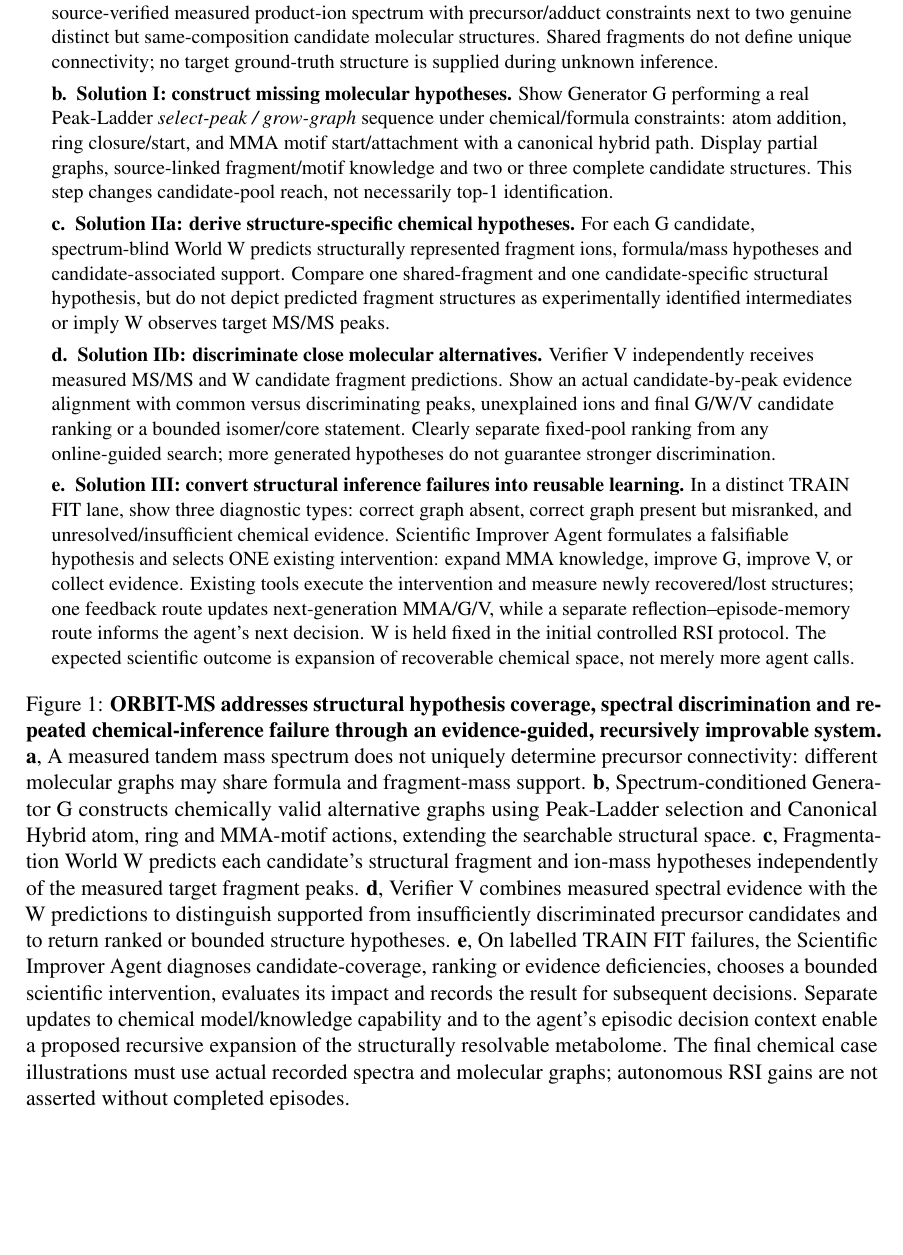
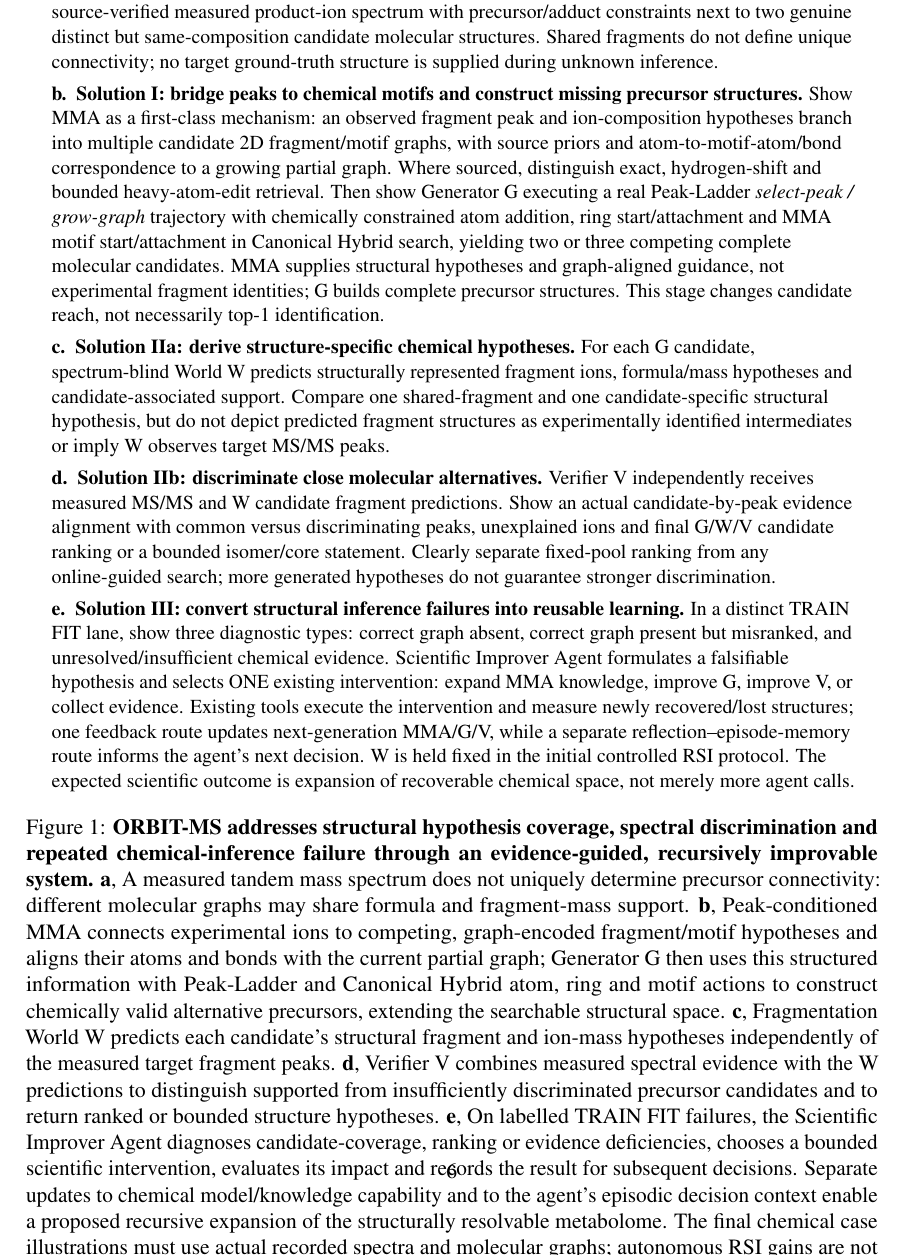
Before and after one commit to wangyu-sd/MS-paper, a LaTeX document (main.tex): part of page 6 of 29, cut so that both start at the same text, the shorter picture padded with empty space. Compiled offline with pdfLaTeX.

Commit message:
Clarify MMA peak-to-graph alignment and Canonical Hybrid G in Figure 1 manuscript caption

```diff
--- a/main.tex
+++ b/main.tex
@@ -44,12 +44,12 @@
 \IfFileExists{figures/fig1_orbit_ms_method_overview.pdf}{\includegraphics[width=\textwidth]{figures/fig1_orbit_ms_method_overview.pdf}}{%
 \orbitdraft{%
 \orbitpanel{a}{\textbf{Challenge: one experimental MS/MS can support competing precursor graphs.} Show one source-verified measured product-ion spectrum with precursor/adduct constraints next to two genuine distinct but same-composition candidate molecular structures. Shared fragments do not define unique connectivity; no target ground-truth structure is supplied during unknown inference.}
-\orbitpanel{b}{\textbf{Solution I: construct missing molecular hypotheses.} Show Generator G performing a real Peak-Ladder \emph{select-peak / grow-graph} sequence under chemical/formula constraints: atom addition, ring closure/start, and MMA motif start/attachment with a canonical hybrid path. Display partial graphs, source-linked fragment/motif knowledge and two or three complete candidate structures. This step changes candidate-pool reach, not necessarily top-1 identification.}
+\orbitpanel{b}{\textbf{Solution I: bridge peaks to chemical motifs and construct missing precursor structures.} Show MMA as a first-class mechanism: an observed fragment peak and ion-composition hypotheses branch into multiple candidate 2D fragment/motif graphs, with source priors and atom-to-motif-atom/bond correspondence to a growing partial graph. Where sourced, distinguish exact, hydrogen-shift and bounded heavy-atom-edit retrieval. Then show Generator G executing a real Peak-Ladder \emph{select-peak / grow-graph} trajectory with chemically constrained atom addition, ring start/attachment and MMA motif start/attachment in Canonical Hybrid search, yielding two or three competing complete molecular candidates. MMA supplies structural hypotheses and graph-aligned guidance, not experimental fragment identities; G builds complete precursor structures. This stage changes candidate reach, not necessarily top-1 identification.}
 \orbitpanel{c}{\textbf{Solution IIa: derive structure-specific chemical hypotheses.} For each G candidate, spectrum-blind World W predicts structurally represented fragment ions, formula/mass hypotheses and candidate-associated support. Compare one shared-fragment and one candidate-specific structural hypothesis, but do not depict predicted fragment structures as experimentally identified intermediates or imply W observes target MS/MS peaks.}
 \orbitpanel{d}{\textbf{Solution IIb: discriminate close molecular alternatives.} Verifier V independently receives measured MS/MS and W candidate fragment predictions. Show an actual candidate-by-peak evidence alignment with common versus discriminating peaks, unexplained ions and final G/W/V candidate ranking or a bounded isomer/core statement. Clearly separate fixed-pool ranking from any online-guided search; more generated hypotheses do not guarantee stronger discrimination.}
 \orbitpanel{e}{\textbf{Solution III: convert structural inference failures into reusable learning.} In a distinct TRAIN FIT lane, show three diagnostic types: correct graph absent, correct graph present but misranked, and unresolved/insufficient chemical evidence. Scientific Improver Agent formulates a falsifiable hypothesis and selects ONE existing intervention: expand MMA knowledge, improve G, improve V, or collect evidence. Existing tools execute the intervention and measure newly recovered/lost structures; one feedback route updates next-generation MMA/G/V, while a separate reflection--episode-memory route informs the agent's next decision. W is held fixed in the initial controlled RSI protocol. The expected scientific outcome is expansion of recoverable chemical space, not merely more agent calls.}
 }}%
-\caption{\textbf{ORBIT-MS addresses structural hypothesis coverage, spectral discrimination and repeated chemical-inference failure through an evidence-guided, recursively improvable system.} \textbf{a}, A measured tandem mass spectrum does not uniquely determine precursor connectivity: different molecular graphs may share formula and fragment-mass support. \textbf{b}, Spectrum-conditioned Generator G constructs chemically valid alternative graphs using Peak-Ladder selection and Canonical Hybrid atom, ring and MMA-motif actions, extending the searchable structural space. \textbf{c}, Fragmentation World W predicts each candidate's structural fragment and ion-mass hypotheses independently of the measured target fragment peaks. \textbf{d}, Verifier V combines measured spectral evidence with the W predictions to distinguish supported from insufficiently discriminated precursor candidates and to return ranked or bounded structure hypotheses. \textbf{e}, On labelled TRAIN FIT failures, the Scientific Improver Agent diagnoses candidate-coverage, ranking or evidence deficiencies, chooses a bounded scientific intervention, evaluates its impact and records the result for subsequent decisions. Separate updates to chemical model/knowledge capability and to the agent's episodic decision context enable a proposed recursive expansion of the structurally resolvable metabolome. The final chemical case illustrations must use actual recorded spectra and molecular graphs; autonomous RSI gains are not asserted without completed episodes.}
+\caption{\textbf{ORBIT-MS addresses structural hypothesis coverage, spectral discrimination and repeated chemical-inference failure through an evidence-guided, recursively improvable system.} \textbf{a}, A measured tandem mass spectrum does not uniquely determine precursor connectivity: different molecular graphs may share formula and fragment-mass support. \textbf{b}, Peak-conditioned MMA connects experimental ions to competing, graph-encoded fragment/motif hypotheses and aligns their atoms and bonds with the current partial graph; Generator G then uses this structured information with Peak-Ladder and Canonical Hybrid atom, ring and motif actions to construct chemically valid alternative precursors, extending the searchable structural space. \textbf{c}, Fragmentation World W predicts each candidate's structural fragment and ion-mass hypotheses independently of the measured target fragment peaks. \textbf{d}, Verifier V combines measured spectral evidence with the W predictions to distinguish supported from insufficiently discriminated precursor candidates and to return ranked or bounded structure hypotheses. \textbf{e}, On labelled TRAIN FIT failures, the Scientific Improver Agent diagnoses candidate-coverage, ranking or evidence deficiencies, chooses a bounded scientific intervention, evaluates its impact and records the result for subsequent decisions. Separate updates to chemical model/knowledge capability and to the agent's episodic decision context enable a proposed recursive expansion of the structurally resolvable metabolome. The final chemical case illustrations must use actual recorded spectra and molecular graphs; autonomous RSI gains are not asserted without completed episodes.}
 \label{fig:orbit_method}
 \end{figure}%
 }
```
